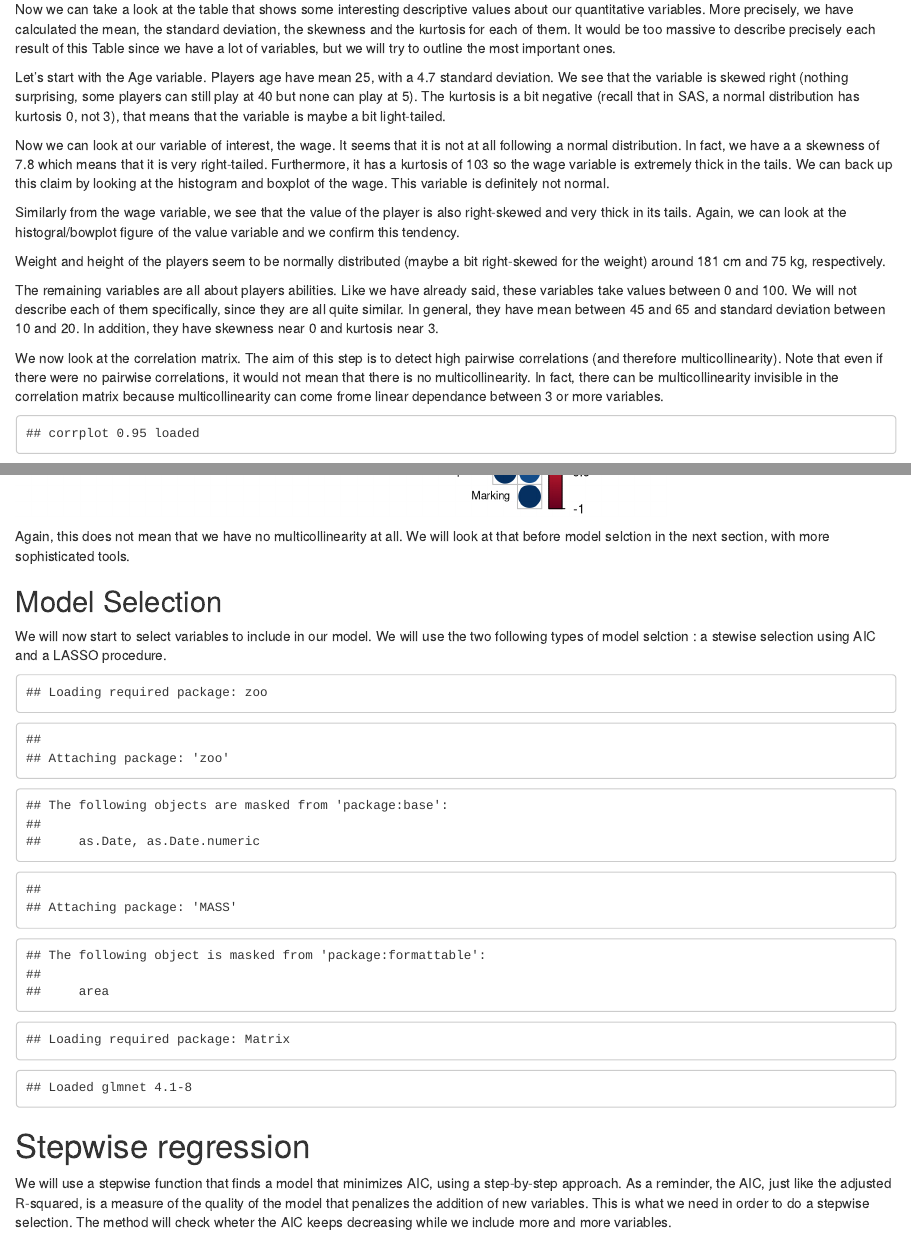
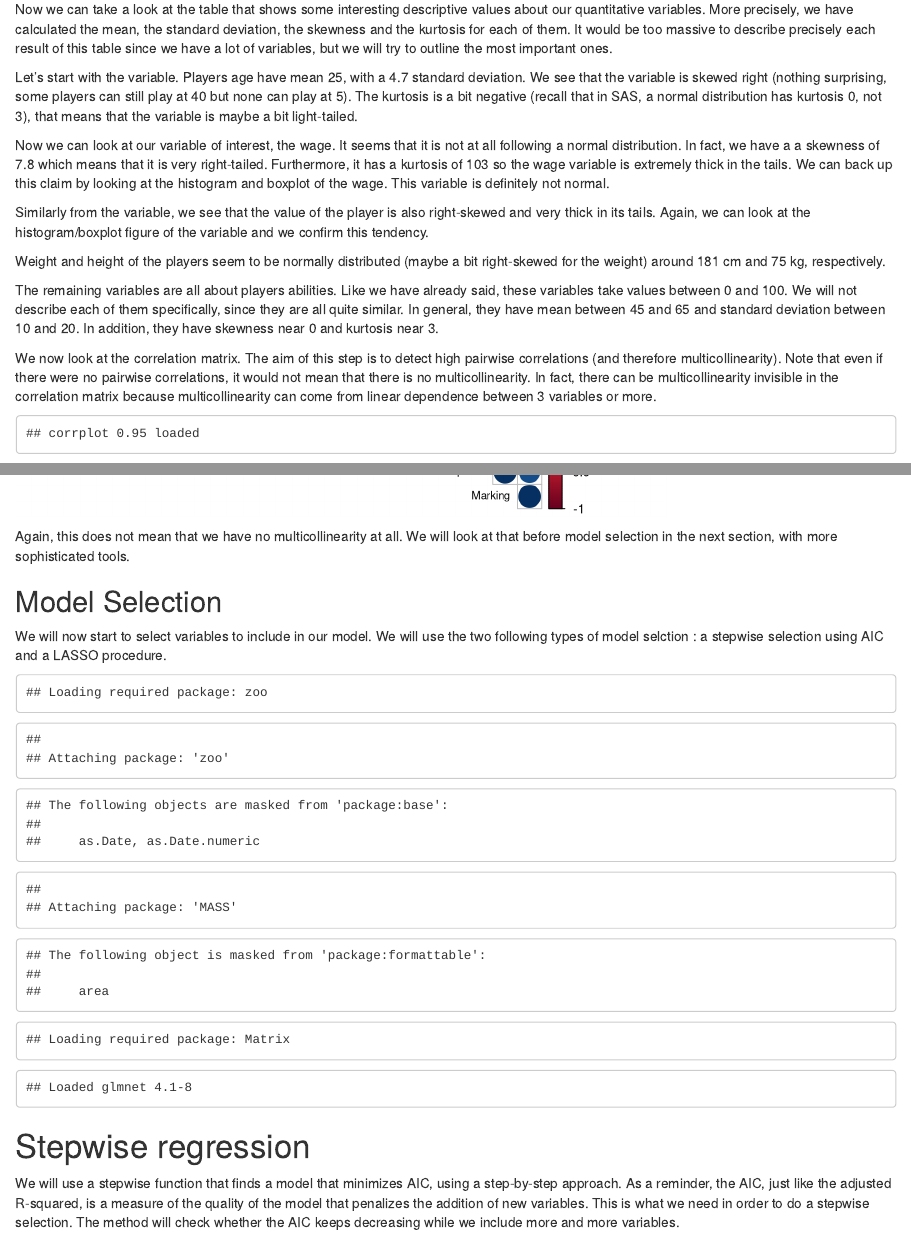
Before and after one commit to lamylio/LSTAT2120-LBG, an R Markdown document (main.Rmd): the page in a window 1100 px wide, from 18270 px down, and a second part further down, joined at a grey line. Rendered offline with R 4.5, knitr and Pandoc, with nearby package versions; some code elsewhere in the file could not run offline.

Commit message:
typing errors

````diff
--- a/main.Rmd
+++ b/main.Rmd
@@ -157,19 +157,19 @@ desc.quantitative.boxplots = (function(data){
 
 ```
 
-Now we can take a look at the table that shows some interesting descriptive values about our quantitative variables. More precisely, we have calculated the mean, the standard deviation, the skewness and the kurtosis for each of them. It would be too massive to describe precisely each result of this Table since we have a lot of variables, but we will try to outline the most important ones.
+Now we can take a look at the table that shows some interesting descriptive values about our quantitative variables. More precisely, we have calculated the mean, the standard deviation, the skewness and the kurtosis for each of them. It would be too massive to describe precisely each result of this table since we have a lot of variables, but we will try to outline the most important ones.
 
-Let's start with the Age variable. Players age have mean 25, with a 4.7 standard deviation. We see that the variable is skewed right (nothing surprising, some players can still play at 40 but none can play at 5). The kurtosis is a bit negative (recall that in SAS, a normal distribution has kurtosis 0, not 3), that means that the variable is maybe a bit light-tailed.
+Let's start with the \textit{Age} variable. Players age have mean 25, with a 4.7 standard deviation. We see that the variable is skewed right (nothing surprising, some players can still play at 40 but none can play at 5). The kurtosis is a bit negative (recall that in SAS, a normal distribution has kurtosis 0, not 3), that means that the variable is maybe a bit light-tailed.
 
 Now we can look at our variable of interest, the wage. It seems that it is not at all following a normal distribution. In fact, we have a a skewness of 7.8 which means that it is very right-tailed. Furthermore, it has a kurtosis of 103 so the wage variable is extremely thick in the tails. We can back up this claim by looking at the histogram and boxplot of the wage. This variable is definitely not normal.
 
-Similarly from the wage variable, we see that the value of the player is also right-skewed and very thick in its tails. Again, we can look at the histogral/bowplot figure of the value variable and we confirm this tendency.
+Similarly from the \textit{Wage} variable, we see that the value of the player is also right-skewed and very thick in its tails. Again, we can look at the histogram/boxplot figure of the \textit{Value} variable and we confirm this tendency.
 
 Weight and height of the players seem to be normally distributed (maybe a bit right-skewed for the weight) around 181 cm and 75 kg, respectively.
 
 The remaining variables are all about players abilities. Like we have already said, these variables take values between 0 and 100. We will not describe each of them specifically, since they are all quite similar. In general, they have mean between 45 and 65 and standard deviation between 10 and 20. In addition, they have skewness near 0 and kurtosis near 3.
 
-We now look at the correlation matrix. The aim of this step is to detect high pairwise correlations (and therefore multicollinearity). Note that even if there were no pairwise correlations, it would not mean that there is no multicollinearity. In fact, there can be multicollinearity invisible in the correlation matrix because multicollinearity can come frome linear dependance between 3 or more variables.
+We now look at the correlation matrix. The aim of this step is to detect high pairwise correlations (and therefore multicollinearity). Note that even if there were no pairwise correlations, it would not mean that there is no multicollinearity. In fact, there can be multicollinearity invisible in the correlation matrix because multicollinearity can come from linear dependence between 3 variables or more.
 
 ```{r full_corrplot}
 library(corrplot)
@@ -186,12 +186,12 @@ clean_dataset = dataset[,c(1:5, 8, 19, 22, 24, 26:27, 31, 32:34)]
 corrplot(cor(clean_dataset), type="upper", order="hclust", tl.col="black", tl.srt=90, tl.cex = 0.7)
 ```
 
-Again, this does not mean that we have no multicollinearity at all. We will look at that before model selction in the next section, with more sophisticated tools.
+Again, this does not mean that we have no multicollinearity at all. We will look at that before model selection in the next section, with more sophisticated tools.
 
 
 ## Model Selection
 
-We will now start to select variables to include in our model. We will use the two following types of model selction : a stewise selection using AIC and a LASSO procedure.
+We will now start to select variables to include in our model. We will use the two following types of model selction : a stepwise selection using AIC and a LASSO procedure.
 
 ```{r}
 library(olsrr)
@@ -216,7 +216,7 @@ models.comparison = addComparison(model.complete.logy, "Complete log(Y)")
 
 # Stepwise regression
 
-We will use a stepwise function that finds a model that minimizes AIC, using a step-by-step approach. As a reminder, the AIC, just like the adjusted R-squared, is a measure of the quality of the model that penalizes the addition of new variables. This is what we need in order to do a stepwise selection. The method will check wheter the AIC keeps decreasing while we include more and more variables.
+We will use a stepwise function that finds a model that minimizes AIC, using a step-by-step approach. As a reminder, the AIC, just like the adjusted R-squared, is a measure of the quality of the model that penalizes the addition of new variables. This is what we need in order to do a stepwise selection. The method will check whether the AIC keeps decreasing while we include more and more variables.
 
 
 ```{r model_selection stepwise}
````
Also changed, not shown: main.html, main.Rmd (8 more changed lines).
